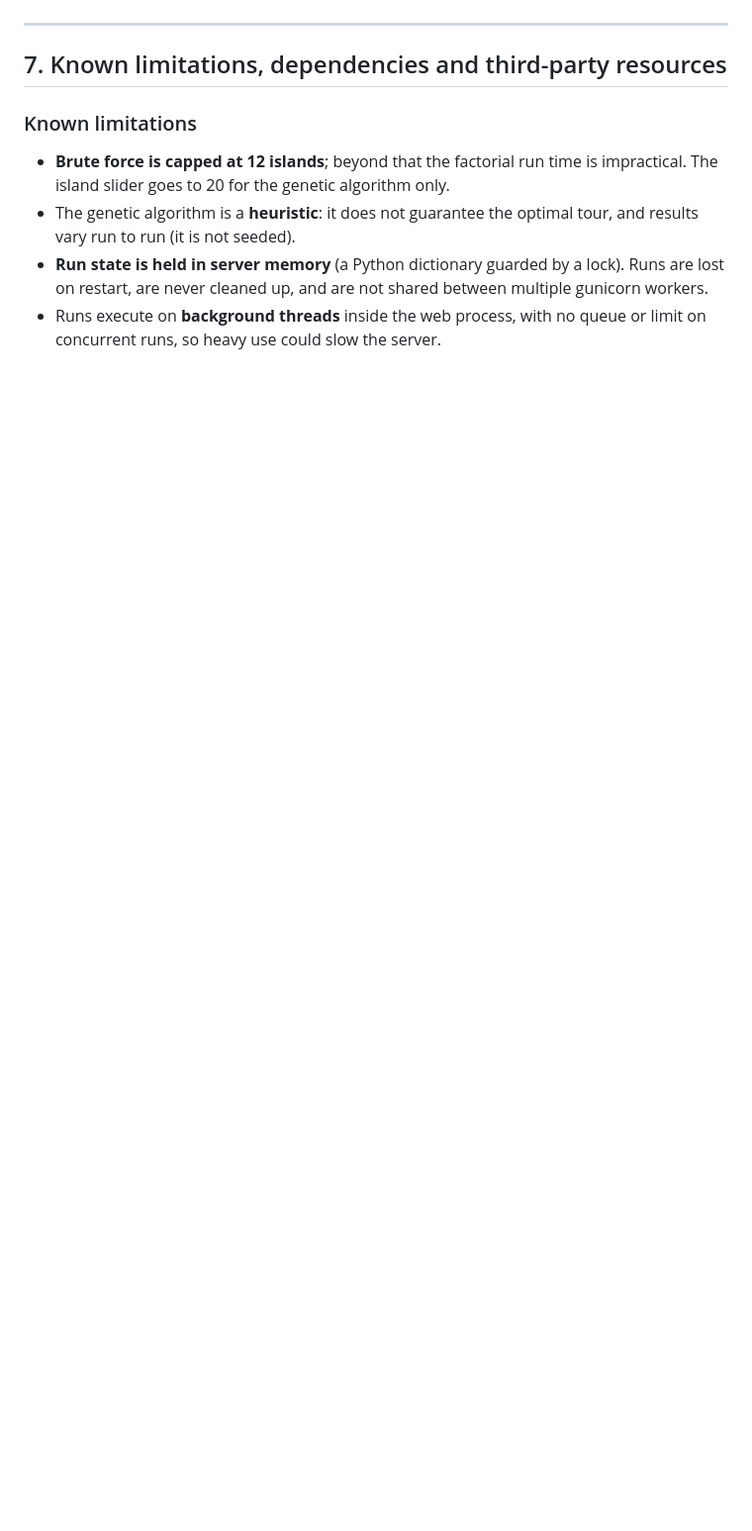
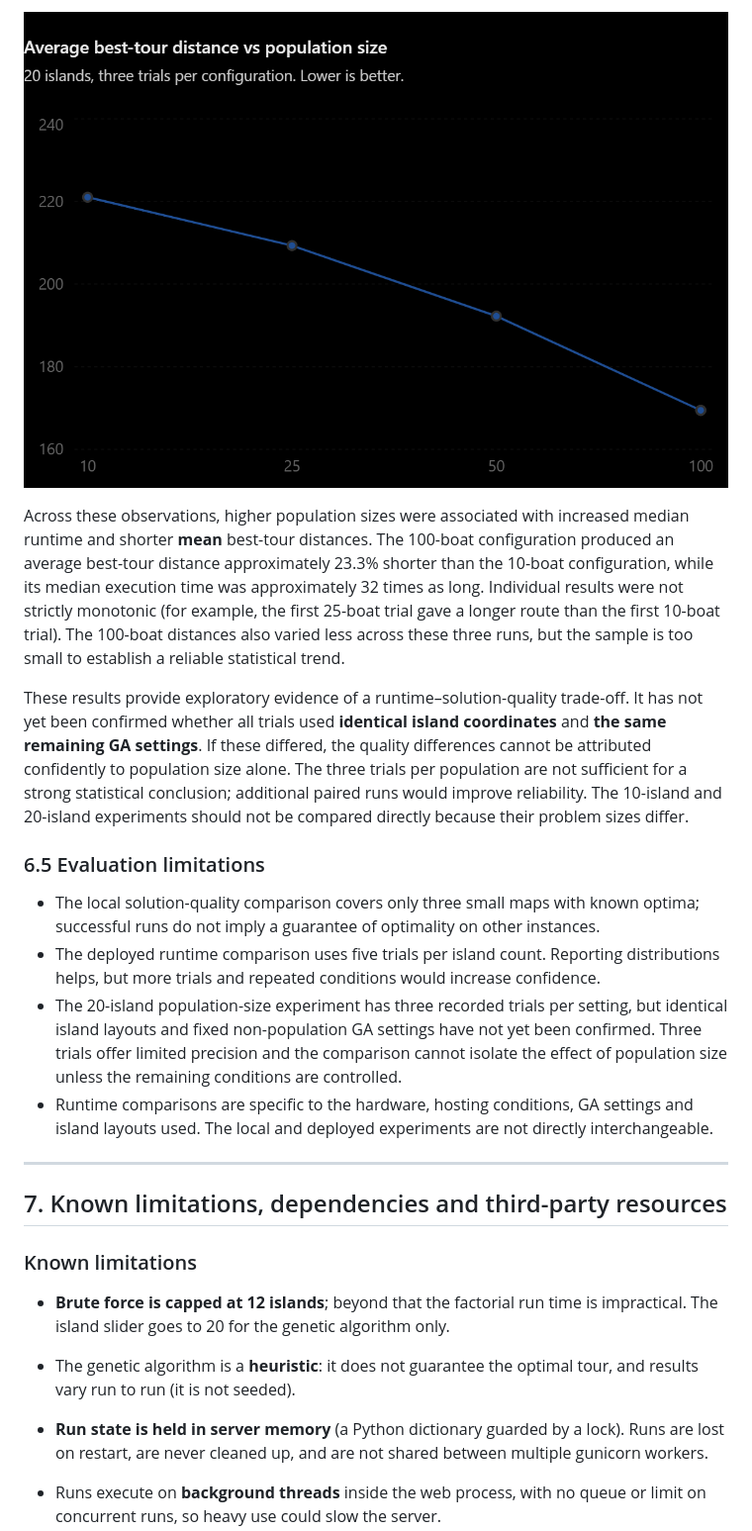
Before and after one commit to ColumXB/One-Path, a Markdown page: README.md, the part around one of its changes. Shown at 99% size. Rendered like a GitHub page; pictures changed too: assets/Average best-tour distance vs population size.png (added); blank space fills up the shorter version.

```diff
--- a/README.md
+++ b/README.md
@@ -208,11 +295,23 @@ Measured with Euclidean distance, random island positions on a 30 × 20 grid, an
+![Average best-tour distance by population size across three 20-island trials](assets/Average%20best-tour%20distance%20vs%20population%20size.png)
+
+Across these observations, higher population sizes were associated with increased median runtime and shorter **mean** best-tour distances. The 100-boat configuration produced an average best-tour distance approximately 23.3% shorter than the 10-boat configuration, while its median execution time was approximately 32 times as long. Individual results were not strictly monotonic (for example, the first 25-boat trial gave a longer route than the first 10-boat trial). The 100-boat distances also varied less across these three runs, but the sample is too small to establish a reliable statistical trend.
+
+These results provide exploratory evidence of a runtime–solution-quality trade-off. It has not yet been confirmed whether all trials used **identical island coordinates** and **the same remaining GA settings**. If these differed, the quality differences cannot be attributed confidently to population size alone. The three trials per population are not sufficient for a strong statistical conclusion; additional paired runs would improve reliability. The 10-island and 20-island experiments should not be compared directly because their problem sizes differ.
+
+### 6.5 Evaluation limitations
+
+- The local solution-quality comparison covers only three small maps with known optima; successful runs do not imply a guarantee of optimality on other instances.
+- The deployed runtime comparison uses five trials per island count. Reporting distributions helps, but more trials and repeated conditions would increase confidence.
+- The 20-island population-size experiment has three recorded trials per setting, but identical island layouts and fixed non-population GA settings have not yet been confirmed. Three trials offer limited precision and the comparison cannot isolate the effect of population size unless the remaining conditions are controlled.
+- Runtime comparisons are specific to the hardware, hosting conditions, GA settings and island layouts used. The local and deployed experiments are not directly interchangeable.
 
 ---
+## 7. Known limitations, dependencies and third-party resources
+### Known limitations
+- **Brute force is capped at 12 islands**; beyond that the factorial run time is impractical. The island slider goes to 20 for the genetic algorithm only.
 
-## 7. Known limitations, dependencies and third-party resources
+- The genetic algorithm is a **heuristic**: it does not guarantee the optimal tour, and results vary run to run (it is not seeded).
 
-### Known limitations
+- **Run state is held in server memory** (a Python dictionary guarded by a lock). Runs are lost on restart, are never cleaned up, and are not shared between multiple gunicorn workers.
 
-- **Brute force is capped at 12 islands**; beyond that the factorial run time is impractical. The island slider goes to 20 for the genetic algorithm only.
-- The genetic algorithm is a **heuristic**: it does not guarantee the optimal tour, and results vary run to run (it is not seeded).
-- **Run state is held in server memory** (a Python dictionary guarded by a lock). Runs are lost on restart, are never cleaned up, and are not shared between multiple gunicorn workers.
 - Runs execute on **background threads** inside the web process, with no queue or limit on concurrent runs, so heavy use could slow the server.
```
Also changed, not shown: other parts of README.md (+155 -69 lines), assets/Genetic_Brute_Force_Graph.png (added), 1 other file.
